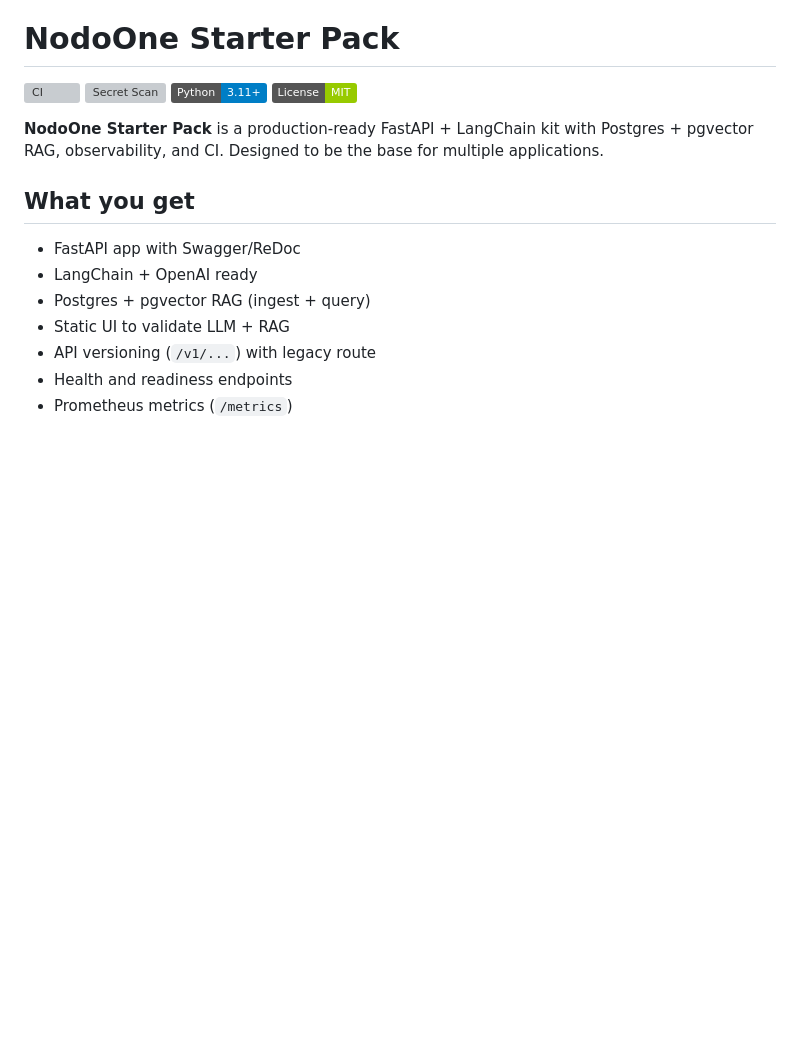
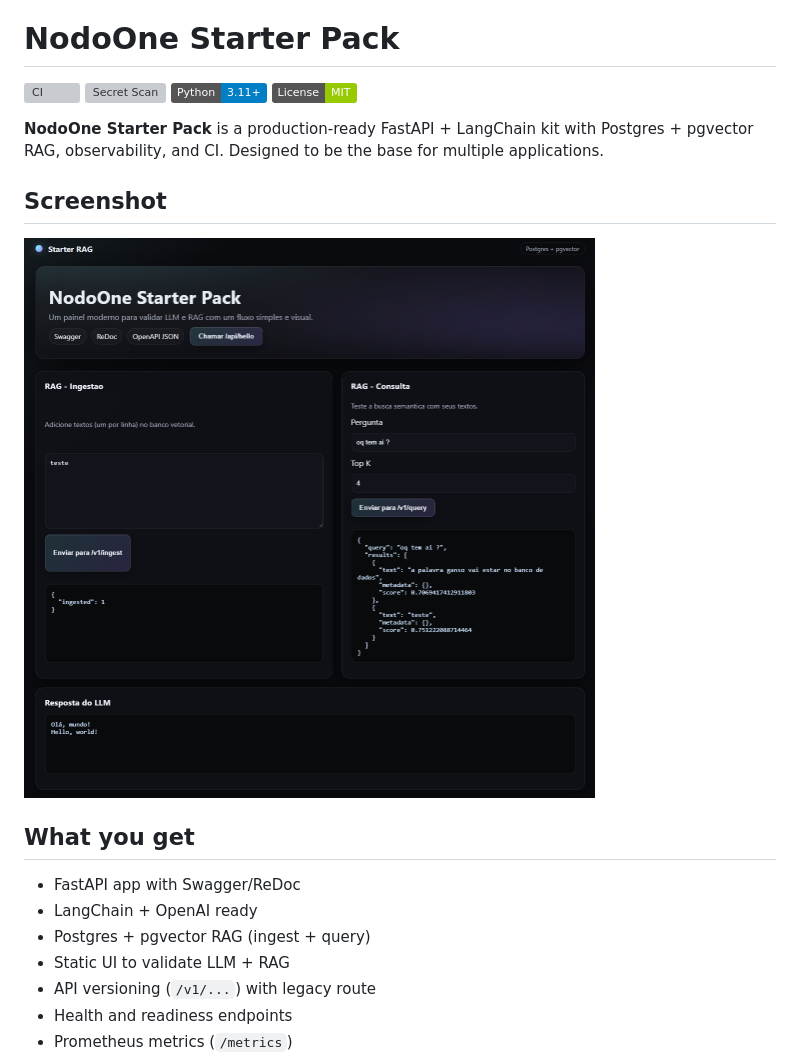
Before and after one commit to edubertin/projeto_codex, a Markdown page: README.md, the part around the change. GitHub-like rendering; pictures changed too: assets/images/image.png (added); badges without logos; blank space fills up the shorter version; grey boxes are pictures that could not be loaded.

Commit message:
Add screenshot to README

```diff
--- a/README.md
+++ b/README.md
@@ -6,6 +6,9 @@
 ![License](https://img.shields.io/badge/License-MIT-green)
 
 **NodoOne Starter Pack** is a production-ready FastAPI + LangChain kit with Postgres + pgvector RAG, observability, and CI. Designed to be the base for multiple applications.
+
+## Screenshot
+![NodoOne Starter Pack UI](assets/images/image.png)
 
 ## What you get
 - FastAPI app with Swagger/ReDoc
```
Also changed, not shown: assets/images/README.md (added, +9 -0 lines).
